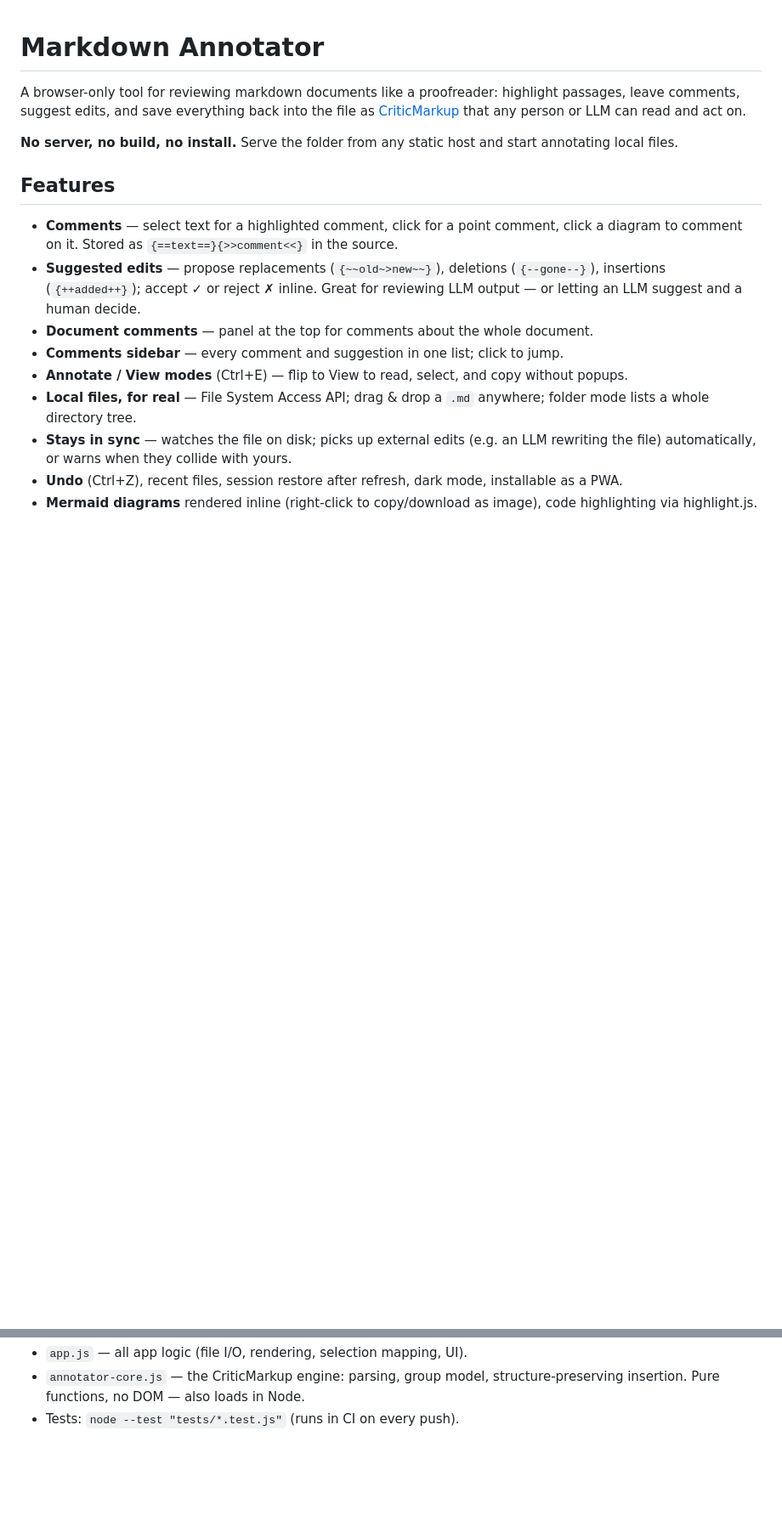
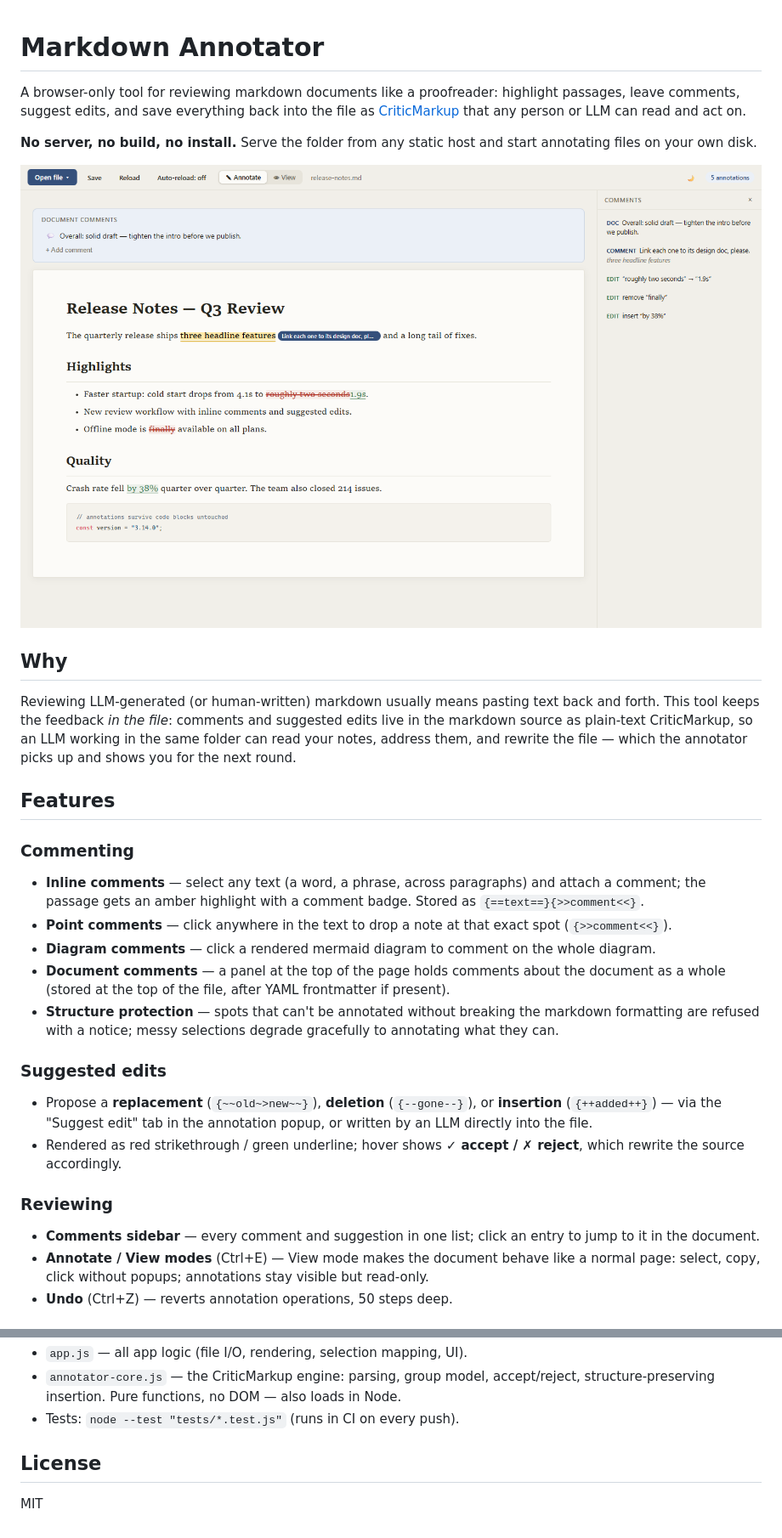
Before and after one commit to vrata48/markdown-annotator, a Markdown page: README.md, 2 parts joined by grey strips. Shown at 85% size. Drawn GitHub-style; pictures changed too: docs/screenshots/annotator-light.png (added); blank space fills up the shorter version.

```diff
--- a/README.md
+++ b/README.md
@@ -2,16 +2,29 @@
 
 A browser-only tool for reviewing markdown documents like a proofreader: highlight passages, leave comments, suggest edits, and save everything back into the file as [CriticMarkup](https://criticmarkup.com/) that any person or LLM can read and act on.
 
-**No server, no build, no install.** Serve the folder from any static host and start annotating local files.
+**No server, no build, no install.** Serve the folder from any static host and start annotating files on your own disk.
+
+![Markdown Annotator, light theme](docs/screenshots/annotator-light.png)
+
+## Why
+
+Reviewing LLM-generated (or human-written) markdown usually means pasting text back and forth. This tool keeps the feedback *in the file*: comments and suggested edits live in the markdown source as plain-text CriticMarkup, so an LLM working in the same folder can read your notes, address them, and rewrite the file — which the annotator picks up and shows you for the next round.
 
 ## Features
 
-- **Comments** — select text for a highlighted comment, click for a point comment, click a diagram to comment on it. Stored as `{==text==}{>>comment<<}` in the source.
-- **Suggested edits** — propose replacements (`{~~old~>new~~}`), deletions (`{--gone--}`), insertions (`{++added++}`); accept ✓ or reject ✗ inline. Great for reviewing LLM output — or letting an LLM suggest and a human decide.
-- **Document comments** — panel at the top for comments about the whole document.
-- **Comments sidebar** — every comment and suggestion in one list; click to jump.
-- **Annotate / View modes** (Ctrl+E) — flip to View to read, select, and copy without popups.
-- **Local files, for real** — File System Access API; drag & drop a `.md` anywhere; folder mode lists a whole directory tree.
-- **Stays in sync** — watches the file on disk; picks up external edits (e.g. an LLM rewriting the file) automatically, or warns when they collide with yours.
-- **Undo** (Ctrl+Z), recent files, session restore after refresh, dark mode, installable as a PWA.
-- **Mermaid diagrams** rendered inline (right-click to copy/download as image), code highlighting via highlight.js.
+### Commenting
+- **Inline comments** — select any text (a word, a phrase, across paragraphs) and attach a comment; the passage gets an amber highlight with a comment badge. Stored as `{==text==}{>>comment<<}`.
+- **Point comments** — click anywhere in the text to drop a note at that exact spot (`{>>comment<<}`).
+- **Diagram comments** — click a rendered mermaid diagram to comment on the whole diagram.
+- **Document comments** — a panel at the top of the page holds comments about the document as a whole (stored at the top of the file, after YAML frontmatter if present).
+- **Structure protection** — spots that can't be annotated without breaking the markdown formatting are refused with a notice; messy selections degrade gracefully to annotating what they can.
+
+### Suggested edits
+- Propose a **replacement** (`{~~old~>new~~}`), **deletion** (`{--gone--}`), or **insertion** (`{++added++}`) — via the "Suggest edit" tab in the annotation popup, or written by an LLM directly into the file.
+- Rendered as red strikethrough / green underline; hover shows **✓ accept / ✗ reject**, which rewrite the source accordingly.
+
+### Reviewing
+- **Comments sidebar** — every comment and suggestion in one list; click an entry to jump to it in the document.
+- **Annotate / View modes** (Ctrl+E) — View mode makes the document behave like a normal page: select, copy, click without popups; annotations stay visible but read-only.
+- **Undo** (Ctrl+Z) — reverts annotation operations, 50 steps deep.
+
@@ -36,3 +78,7 @@ then open http://localhost:8038. (The File System Access API doesn't work from `
 - `app.js` — all app logic (file I/O, rendering, selection mapping, UI).
-- `annotator-core.js` — the CriticMarkup engine: parsing, group model, structure-preserving insertion. Pure functions, no DOM — also loads in Node.
+- `annotator-core.js` — the CriticMarkup engine: parsing, group model, accept/reject, structure-preserving insertion. Pure functions, no DOM — also loads in Node.
 - Tests: `node --test "tests/*.test.js"` (runs in CI on every push).
+
+## License
+
+MIT
```
Also changed, not shown: other parts of README.md (+31 -2 lines), docs/screenshots/annotator-dark.png (added), 2 other files.
